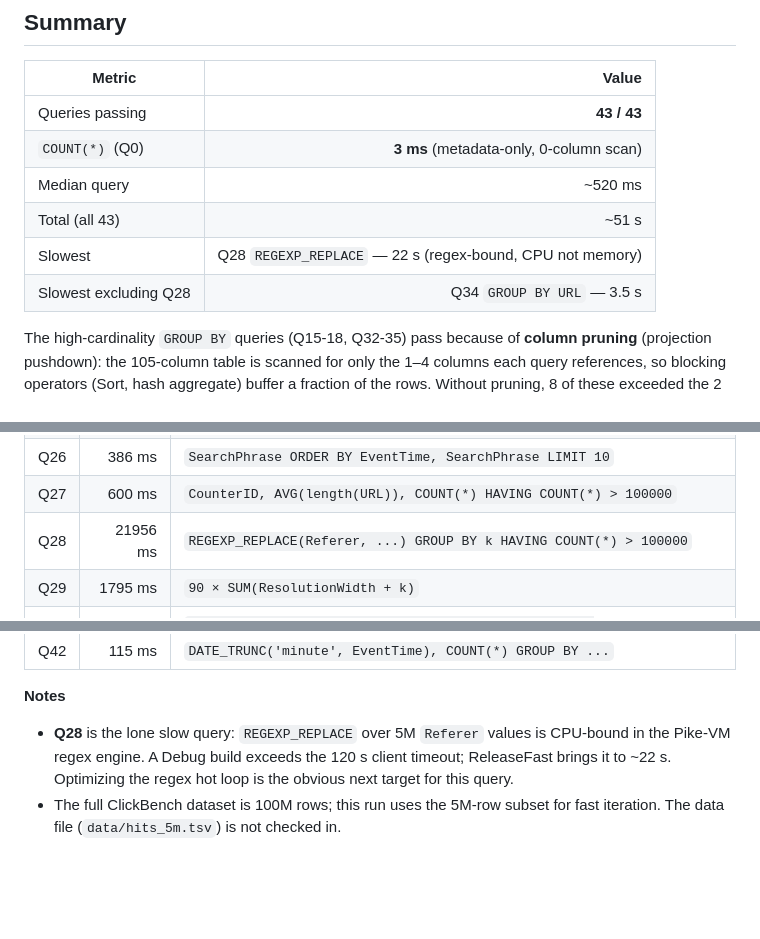
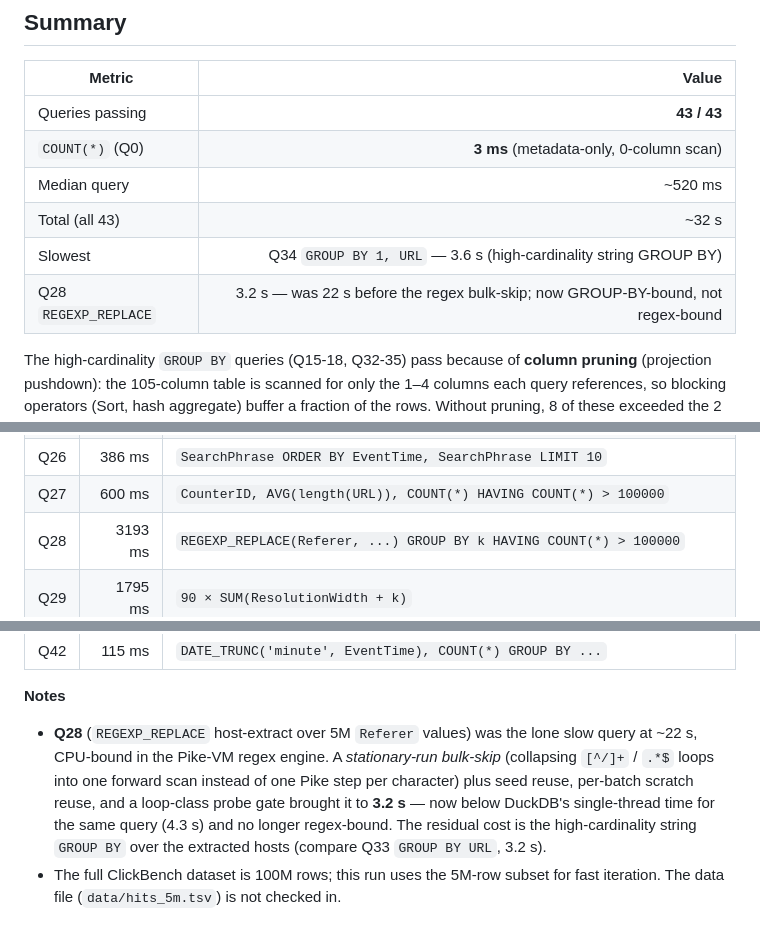
Before and after one commit to jeremydiviney/thinDB, a Markdown page: bench/clickbench/RESULTS.md, 3 parts joined by grey strips. GitHub-like rendering; blank space fills up the shorter version.

Commit message:
docs: refresh ClickBench results after regex Q28 speedup
Q28 22s -> 3.2s; total run ~51s -> ~32s. Q28 is now GROUP-BY-bound
(in line with Q33 GROUP BY URL), no longer regex-bound.

```diff
--- a/bench/clickbench/RESULTS.md
+++ b/bench/clickbench/RESULTS.md
@@ -25,9 +25,9 @@ THINDB_MYSQL_PORT=7880 THINDB_DB=clickbench__public bun run clickbench/run_queri
 | Queries passing | **43 / 43** |
 | `COUNT(*)` (Q0) | **3 ms** (metadata-only, 0-column scan) |
 | Median query | ~520 ms |
-| Total (all 43) | ~51 s |
-| Slowest | Q28 `REGEXP_REPLACE` — 22 s (regex-bound, CPU not memory) |
-| Slowest excluding Q28 | Q34 `GROUP BY URL` — 3.5 s |
+| Total (all 43) | ~32 s |
+| Slowest | Q34 `GROUP BY 1, URL` — 3.6 s (high-cardinality string GROUP BY) |
+| Q28 `REGEXP_REPLACE` | 3.2 s — was 22 s before the regex bulk-skip; now GROUP-BY-bound, not regex-bound |
 
 The high-cardinality `GROUP BY` queries (Q15-18, Q32-35) pass because of
 **column pruning** (projection pushdown): the 105-column table is scanned
@@ -68,7 +68,7 @@ manifest row-count with no segment decode at all.
 | Q25 | 415 ms | `SearchPhrase ORDER BY SearchPhrase LIMIT 10` |
 | Q26 | 386 ms | `SearchPhrase ORDER BY EventTime, SearchPhrase LIMIT 10` |
 | Q27 | 600 ms | `CounterID, AVG(length(URL)), COUNT(*) HAVING COUNT(*) > 100000` |
-| Q28 | 21956 ms | `REGEXP_REPLACE(Referer, ...) GROUP BY k HAVING COUNT(*) > 100000` |
+| Q28 | 3193 ms | `REGEXP_REPLACE(Referer, ...) GROUP BY k HAVING COUNT(*) > 100000` |
 | Q29 | 1795 ms | `90 × SUM(ResolutionWidth + k)` |
 | Q30 | 569 ms | `SearchEngineID, ClientIP, COUNT(*), SUM(IsRefresh), AVG(ResolutionWidth)` |
 | Q31 | 516 ms | `WatchID, ClientIP, COUNT(*), ... WHERE SearchPhrase <> ''` |
@@ -85,9 +85,13 @@ manifest row-count with no segment decode at all.
 | Q42 | 115 ms | `DATE_TRUNC('minute', EventTime), COUNT(*) GROUP BY ...` |
 
 **Notes**
-- **Q28** is the lone slow query: `REGEXP_REPLACE` over 5M `Referer` values is
-  CPU-bound in the Pike-VM regex engine. A Debug build exceeds the 120 s
-  client timeout; ReleaseFast brings it to ~22 s. Optimizing the regex hot
-  loop is the obvious next target for this query.
+- **Q28** (`REGEXP_REPLACE` host-extract over 5M `Referer` values) was the
+  lone slow query at ~22 s, CPU-bound in the Pike-VM regex engine. A
+  *stationary-run bulk-skip* (collapsing `[^/]+` / `.*$` loops into one
+  forward scan instead of one Pike step per character) plus seed reuse,
+  per-batch scratch reuse, and a loop-class probe gate brought it to **3.2 s**
+  — now below DuckDB's single-thread time for the same query (4.3 s) and
+  no longer regex-bound. The residual cost is the high-cardinality string
+  `GROUP BY` over the extracted hosts (compare Q33 `GROUP BY URL`, 3.2 s).
 - The full ClickBench dataset is 100M rows; this run uses the 5M-row subset
   for fast iteration. The data file (`data/hits_5m.tsv`) is not checked in.
```
